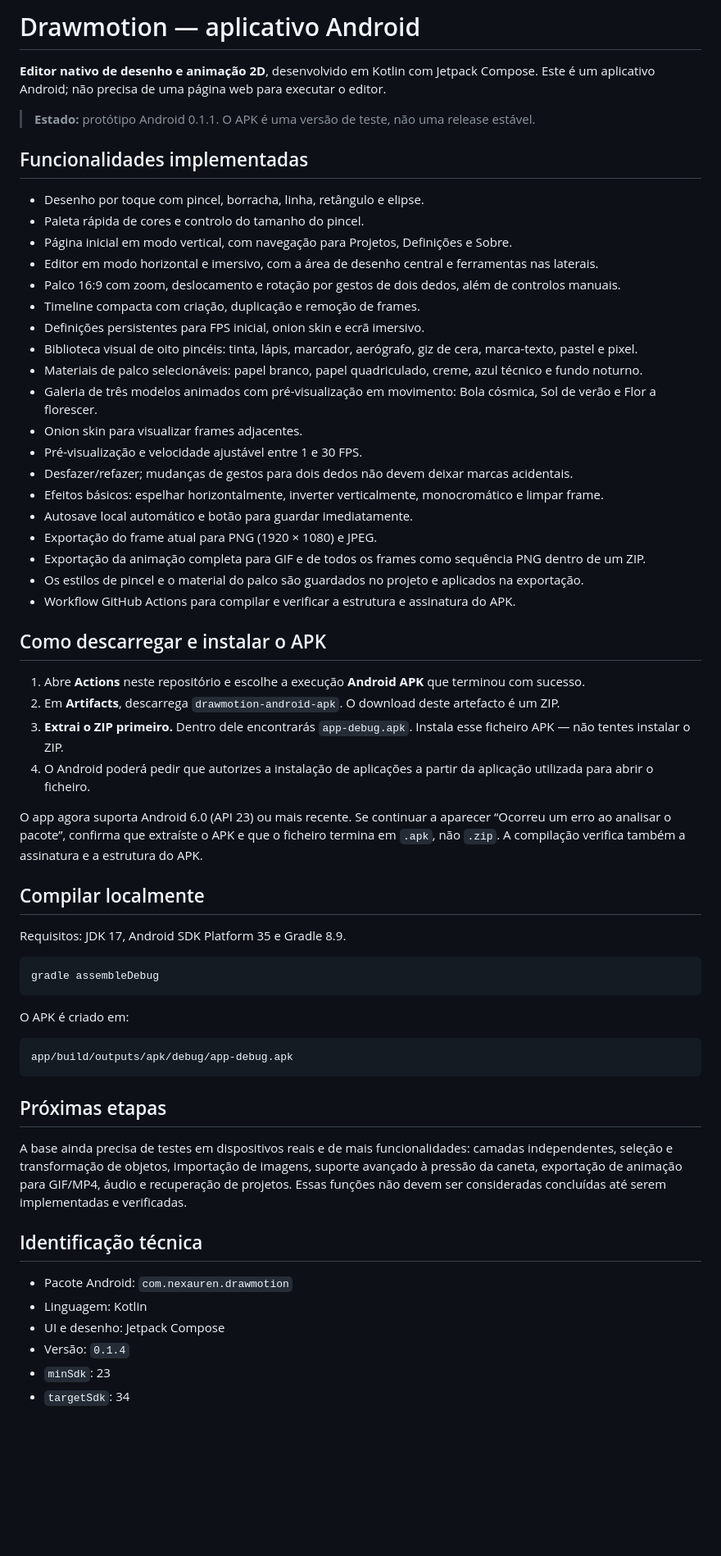
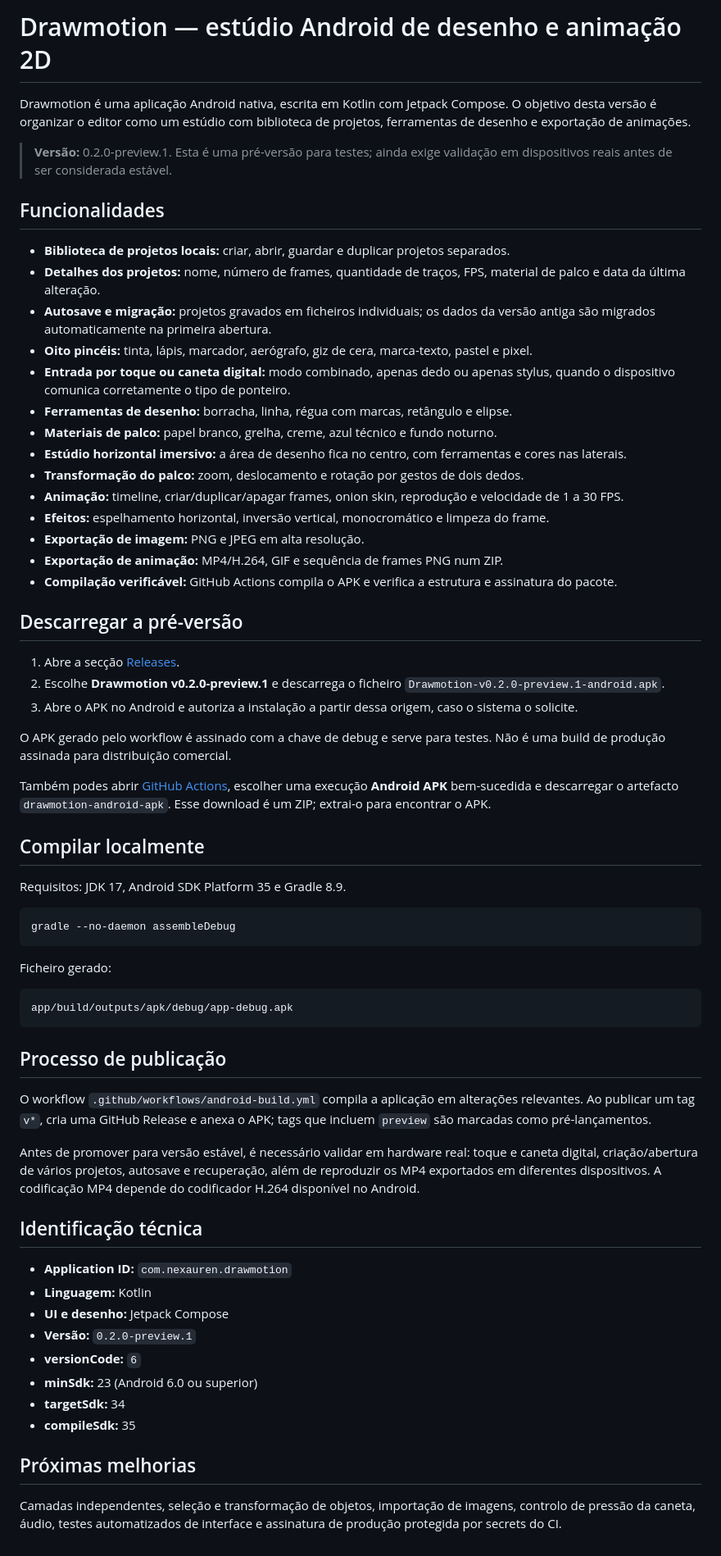
Before and after one commit to nexauren1/Draw-motion, a Markdown page: README.md, the part around the change. Shown at 82% size. Rendered like a GitHub page; blank space fills up the shorter version.

Commit message:
docs: document studio features and preview release

````diff
--- a/README.md
+++ b/README.md
@@ -1,59 +1,67 @@
-# Drawmotion — aplicativo Android
+# Drawmotion — estúdio Android de desenho e animação 2D
 
-**Editor nativo de desenho e animação 2D**, desenvolvido em Kotlin com Jetpack Compose. Este é um aplicativo Android; não precisa de uma página web para executar o editor.
+Drawmotion é uma aplicação Android nativa, escrita em Kotlin com Jetpack Compose. O objetivo desta versão é organizar o editor como um estúdio com biblioteca de projetos, ferramentas de desenho e exportação de animações.
 
-> **Estado:** protótipo Android 0.1.1. O APK é uma versão de teste, não uma release estável.
+> **Versão:** 0.2.0-preview.1. Esta é uma pré-versão para testes; ainda exige validação em dispositivos reais antes de ser considerada estável.
 
-## Funcionalidades implementadas
+## Funcionalidades
 
-- Desenho por toque com pincel, borracha, linha, retângulo e elipse.
-- Paleta rápida de cores e controlo do tamanho do pincel.
-- Página inicial em modo vertical, com navegação para Projetos, Definições e Sobre.
-- Editor em modo horizontal e imersivo, com a área de desenho central e ferramentas nas laterais.
-- Palco 16:9 com zoom, deslocamento e rotação por gestos de dois dedos, além de controlos manuais.
-- Timeline compacta com criação, duplicação e remoção de frames.
-- Definições persistentes para FPS inicial, onion skin e ecrã imersivo.
-- Biblioteca visual de oito pincéis: tinta, lápis, marcador, aerógrafo, giz de cera, marca-texto, pastel e pixel.
-- Materiais de palco selecionáveis: papel branco, papel quadriculado, creme, azul técnico e fundo noturno.
-- Galeria de três modelos animados com pré-visualização em movimento: Bola cósmica, Sol de verão e Flor a florescer.
-- Onion skin para visualizar frames adjacentes.
-- Pré-visualização e velocidade ajustável entre 1 e 30 FPS.
-- Desfazer/refazer; mudanças de gestos para dois dedos não devem deixar marcas acidentais.
-- Efeitos básicos: espelhar horizontalmente, inverter verticalmente, monocromático e limpar frame.
-- Autosave local automático e botão para guardar imediatamente.
-- Exportação do frame atual para PNG (1920 × 1080) e JPEG.
-- Exportação da animação completa para GIF e de todos os frames como sequência PNG dentro de um ZIP.
-- Os estilos de pincel e o material do palco são guardados no projeto e aplicados na exportação.
-- Workflow GitHub Actions para compilar e verificar a estrutura e assinatura do APK.
+- **Biblioteca de projetos locais:** criar, abrir, guardar e duplicar projetos separados.
+- **Detalhes dos projetos:** nome, número de frames, quantidade de traços, FPS, material de palco e data da última alteração.
+- **Autosave e migração:** projetos gravados em ficheiros individuais; os dados da versão antiga são migrados automaticamente na primeira abertura.
+- **Oito pincéis:** tinta, lápis, marcador, aerógrafo, giz de cera, marca-texto, pastel e pixel.
+- **Entrada por toque ou caneta digital:** modo combinado, apenas dedo ou apenas stylus, quando o dispositivo comunica corretamente o tipo de ponteiro.
+- **Ferramentas de desenho:** borracha, linha, régua com marcas, retângulo e elipse.
+- **Materiais de palco:** papel branco, grelha, creme, azul técnico e fundo noturno.
+- **Estúdio horizontal imersivo:** a área de desenho fica no centro, com ferramentas e cores nas laterais.
+- **Transformação do palco:** zoom, deslocamento e rotação por gestos de dois dedos.
+- **Animação:** timeline, criar/duplicar/apagar frames, onion skin, reprodução e velocidade de 1 a 30 FPS.
+- **Efeitos:** espelhamento horizontal, inversão vertical, monocromático e limpeza do frame.
+- **Exportação de imagem:** PNG e JPEG em alta resolução.
+- **Exportação de animação:** MP4/H.264, GIF e sequência de frames PNG num ZIP.
+- **Compilação verificável:** GitHub Actions compila o APK e verifica a estrutura e assinatura do pacote.
 
-## Como descarregar e instalar o APK
+## Descarregar a pré-versão
 
-1. Abre **Actions** neste repositório e escolhe a execução **Android APK** que terminou com sucesso.
-2. Em **Artifacts**, descarrega `drawmotion-android-apk`. O download deste artefacto é um ZIP.
-3. **Extrai o ZIP primeiro.** Dentro dele encontrarás `app-debug.apk`. Instala esse ficheiro APK — não tentes instalar o ZIP.
-4. O Android poderá pedir que autorizes a instalação de aplicações a partir da aplicação utilizada para abrir o ficheiro.
+1. Abre a secção [Releases](https://github.com/nexauren1/Draw-motion/releases).
+2. Escolhe **Drawmotion v0.2.0-preview.1** e descarrega o ficheiro `Drawmotion-v0.2.0-preview.1-android.apk`.
+3. Abre o APK no Android e autoriza a instalação a partir dessa origem, caso o sistema o solicite.
 
-O app agora suporta Android 6.0 (API 23) ou mais recente. Se continuar a aparecer “Ocorreu um erro ao analisar o pacote”, confirma que extraíste o APK e que o ficheiro termina em `.apk`, não `.zip`. A compilação verifica também a assinatura e a estrutura do APK.
+O APK gerado pelo workflow é assinado com a chave de debug e serve para testes. Não é uma build de produção assinada para distribuição comercial.
+
+Também podes abrir [GitHub Actions](https://github.com/nexauren1/Draw-motion/actions), escolher uma execução **Android APK** bem-sucedida e descarregar o artefacto `drawmotion-android-apk`. Esse download é um ZIP; extrai-o para encontrar o APK.
 
 ## Compilar localmente
 
 Requisitos: JDK 17, Android SDK Platform 35 e Gradle 8.9.
 
-    gradle assembleDebug
+```bash
+gradle --no-daemon assembleDebug
+```
 
-O APK é criado em:
+Ficheiro gerado:
 
-    app/build/outputs/apk/debug/app-debug.apk
+```text
+app/build/outputs/apk/debug/app-debug.apk
+```
 
-## Próximas etapas
+## Processo de publicação
 
-A base ainda precisa de testes em dispositivos reais e de mais funcionalidades: camadas independentes, seleção e transformação de objetos, importação de imagens, suporte avançado à pressão da caneta, exportação de animação para GIF/MP4, áudio e recuperação de projetos. Essas funções não devem ser consideradas concluídas até serem implementadas e verificadas.
+O workflow `.github/workflows/android-build.yml` compila a aplicação em alterações relevantes. Ao publicar um tag `v*`, cria uma GitHub Release e anexa o APK; tags que incluem `preview` são marcadas como pré-lançamentos.
+
+Antes de promover para versão estável, é necessário validar em hardware real: toque e caneta digital, criação/abertura de vários projetos, autosave e recuperação, além de reproduzir os MP4 exportados em diferentes dispositivos. A codificação MP4 depende do codificador H.264 disponível no Android.
 
 ## Identificação técnica
 
-- Pacote Android: `com.nexauren.drawmotion`
-- Linguagem: Kotlin
-- UI e desenho: Jetpack Compose
-- Versão: `0.1.4`
-- `minSdk`: 23
-- `targetSdk`: 34
+- **Application ID:** `com.nexauren.drawmotion`
+- **Linguagem:** Kotlin
+- **UI e desenho:** Jetpack Compose
+- **Versão:** `0.2.0-preview.1`
+- **versionCode:** `6`
+- **minSdk:** 23 (Android 6.0 ou superior)
+- **targetSdk:** 34
+- **compileSdk:** 35
+
+## Próximas melhorias
+
+Camadas independentes, seleção e transformação de objetos, importação de imagens, controlo de pressão da caneta, áudio, testes automatizados de interface e assinatura de produção protegida por secrets do CI.
````
